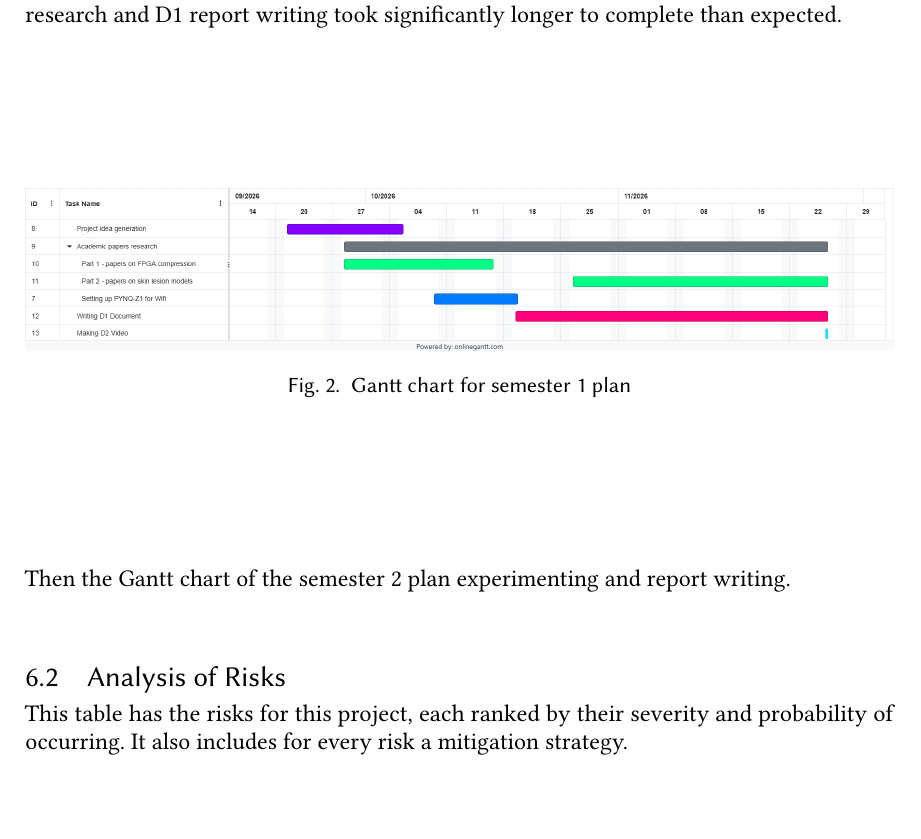
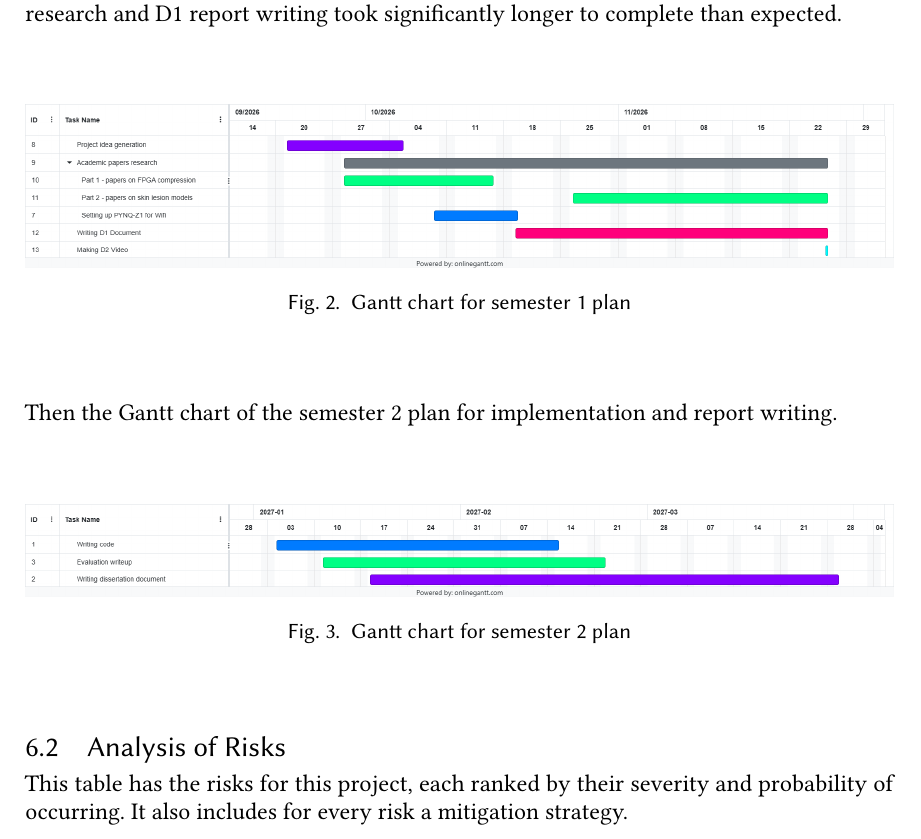
Before and after one commit to L3w1s6/skin-lesion-ml-to-fpga, a LaTeX thesis (Dissertation LaTeX/main_d1.tex): part of page 22 of 24, cut so that both start at the same text. Compiled offline with pdfLaTeX.

Commit message:
management: added quick semester 2 gantt chart

```diff
--- a/Dissertation LaTeX/main_d1.tex
+++ b/Dissertation LaTeX/main_d1.tex
@@ -477,7 +477,14 @@ I have researched into skin lesion classification, the use of machine learning m
 
 	% Jan to Apr 2027
 	\noindent
-	Then the Gantt chart of the semester 2 plan experimenting and report writing.
+	Then the Gantt chart of the semester 2 plan for implementation and report writing.
+	\begin{figure}[H]
+		\centering
+		\includegraphics[width=\textwidth]{images/semester2_gantt.png}
+		\caption{Gantt chart for semester 2 plan}
+		\label{fig:semester_1_gantt}
+		\Description{A Gantt chart describing the planned implementation steps and report writing for semester 2 of this project.}
+	\end{figure}
 
 	% find a 5x5 risk grid?
 	\subsection{Analysis of Risks}
```
Also changed, not shown: Dissertation LaTeX/images/semester2_gantt.png (added), Dissertation LaTeX/main_d1.pdf.
